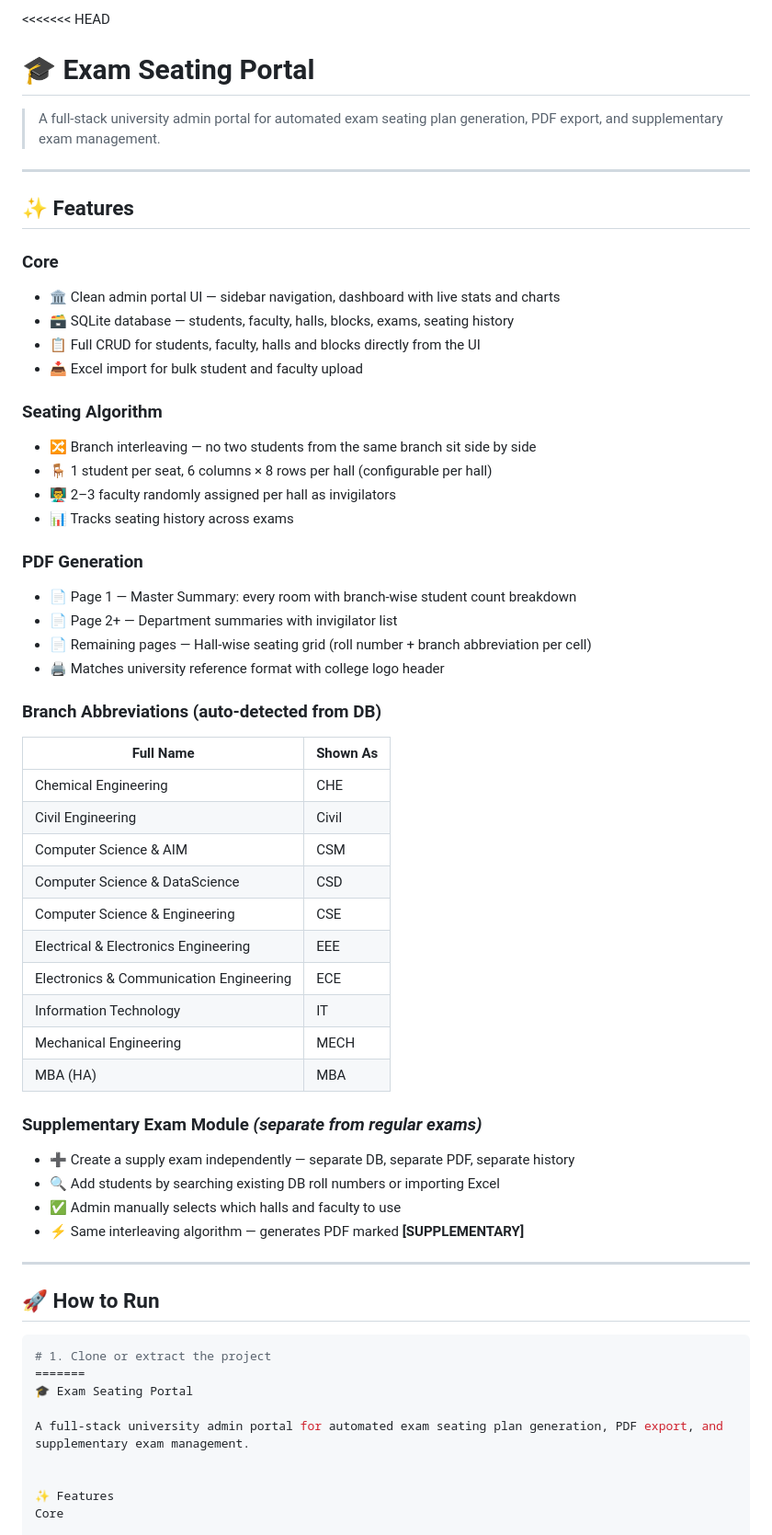
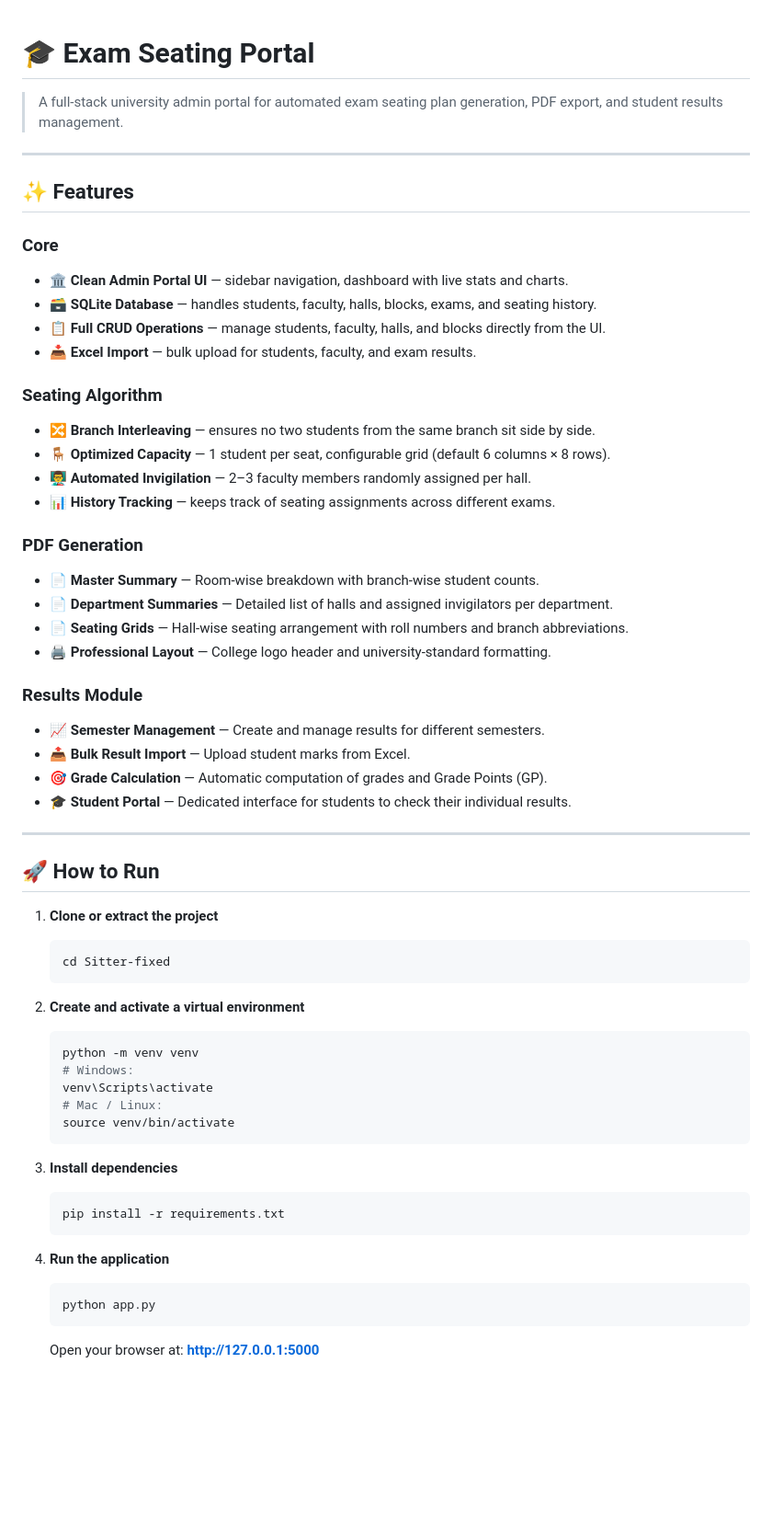
Before and after one commit to ShaikSiraaj/exam-seating-generator, a Markdown page: README.md, the part around one of its changes. Shown at 92% size. GitHub-like rendering; blank space fills up the shorter version.

````diff
--- a/README.md
+++ b/README.md
@@ -1,62 +1,61 @@
-<<<<<<< HEAD
 # 🎓 Exam Seating Portal
 
-> A full-stack university admin portal for automated exam seating plan generation, PDF export, and supplementary exam management.
+> A full-stack university admin portal for automated exam seating plan generation, PDF export, and student results management.
 
 ---
 
 ## ✨ Features
 
 ### Core
-- 🏛️ Clean admin portal UI — sidebar navigation, dashboard with live stats and charts
-- 🗃️ SQLite database — students, faculty, halls, blocks, exams, seating history
-- 📋 Full CRUD for students, faculty, halls and blocks directly from the UI
-- 📥 Excel import for bulk student and faculty upload
+- 🏛️ **Clean Admin Portal UI** — sidebar navigation, dashboard with live stats and charts.
+- 🗃️ **SQLite Database** — handles students, faculty, halls, blocks, exams, and seating history.
+- 📋 **Full CRUD Operations** — manage students, faculty, halls, and blocks directly from the UI.
+- 📥 **Excel Import** — bulk upload for students, faculty, and exam results.
 
 ### Seating Algorithm
-- 🔀 Branch interleaving — no two students from the same branch sit side by side
-- 🪑 1 student per seat, 6 columns × 8 rows per hall (configurable per hall)
-- 👨‍🏫 2–3 faculty randomly assigned per hall as invigilators
-- 📊 Tracks seating history across exams
+- 🔀 **Branch Interleaving** — ensures no two students from the same branch sit side by side.
+- 🪑 **Optimized Capacity** — 1 student per seat, configurable grid (default 6 columns × 8 rows).
+- 👨‍🏫 **Automated Invigilation** — 2–3 faculty members randomly assigned per hall.
+- 📊 **History Tracking** — keeps track of seating assignments across different exams.
 
 ### PDF Generation
-- 📄 Page 1 — Master Summary: every room with branch-wise student count breakdown
-- 📄 Page 2+ — Department summaries with invigilator list
-- 📄 Remaining pages — Hall-wise seating grid (roll number + branch abbreviation per cell)
-- 🖨️ Matches university reference format with college logo header
+- 📄 **Master Summary** — Room-wise breakdown with branch-wise student counts.
+- 📄 **Department Summaries** — Detailed list of halls and assigned invigilators per department.
+- 📄 **Seating Grids** — Hall-wise seating arrangement with roll numbers and branch abbreviations.
+- 🖨️ **Professional Layout** — College logo header and university-standard formatting.
 
-### Branch Abbreviations (auto-detected from DB)
-| Full Name | Shown As |
-|---|---|
-| Chemical Engineering | CHE |
-| Civil Engineering | Civil |
-| Computer Science & AIM | CSM |
-| Computer Science & DataScience | CSD |
-| Computer Science & Engineering | CSE |
-| Electrical & Electronics Engineering | EEE |
-| Electronics & Communication Engineering | ECE |
-| Information Technology | IT |
-| Mechanical Engineering | MECH |
-| MBA (HA) | MBA |
-
-### Supplementary Exam Module *(separate from regular exams)*
-- ➕ Create a supply exam independently — separate DB, separate PDF, separate history
-- 🔍 Add students by searching existing DB roll numbers or importing Excel
-- ✅ Admin manually selects which halls and faculty to use
-- ⚡ Same interleaving algorithm — generates PDF marked **[SUPPLEMENTARY]**
+### Results Module
+- 📈 **Semester Management** — Create and manage results for different semesters.
+- 📤 **Bulk Result Import** — Upload student marks from Excel.
+- 🎯 **Grade Calculation** — Automatic computation of grades and Grade Points (GP).
+- 🎓 **Student Portal** — Dedicated interface for students to check their individual results.
 
 ---
 
 ## 🚀 How to Run
 
-```bash
-# 1. Clone or extract the project
-=======
-🎓 Exam Seating Portal
+1. **Clone or extract the project**
+   ```bash
+   cd Sitter-fixed
+   ```
 
-A full-stack university admin portal for automated exam seating plan generation, PDF export, and supplementary exam management.
+2. **Create and activate a virtual environment**
+   ```bash
+   python -m venv venv
+   # Windows:
+   venv\Scripts\activate
+   # Mac / Linux:
+   source venv/bin/activate
+   ```
 
+3. **Install dependencies**
+   ```bash
+   pip install -r requirements.txt
+   ```
 
-✨ Features
-Core
+4. **Run the application**
+   ```bash
+   python app.py
+   ```
+   Open your browser at: **http://127.0.0.1:5000**
 
````
Also changed, not shown: other parts of README.md (+48 -192 lines).
